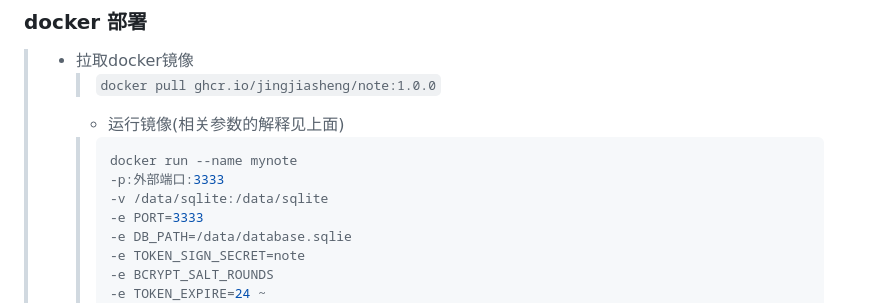
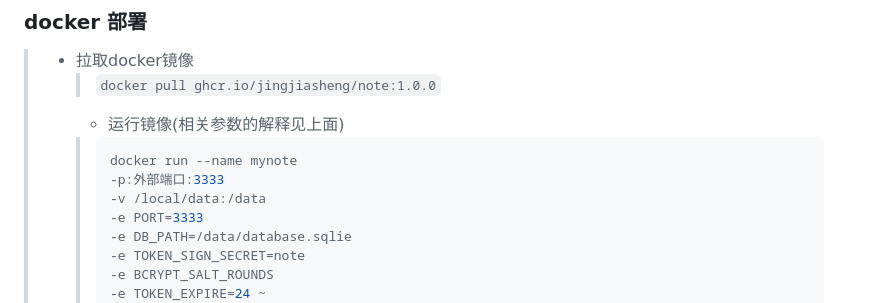
Before and after one commit to Jingjiasheng/note, a Markdown page: readme.md, the part around the change. GitHub-like rendering.

Commit message:
:white_check_mark: 更新docker启动命令

````diff
--- a/readme.md
+++ b/readme.md
@@ -95,7 +95,7 @@
 >   > ```dockerfile
 >   > docker run --name mynote
 >   > -p:外部端口:3333
->   > -v /data/sqlite:/data/sqlite
+>   > -v /local/data:/data
 >   > -e PORT=3333
 >   > -e DB_PATH=/data/database.sqlie
 >   > -e TOKEN_SIGN_SECRET=note
````
